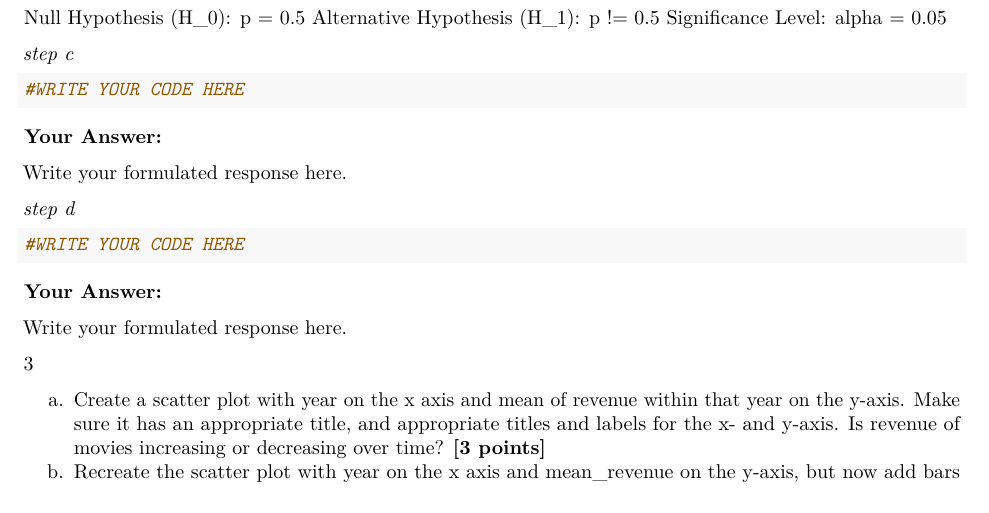
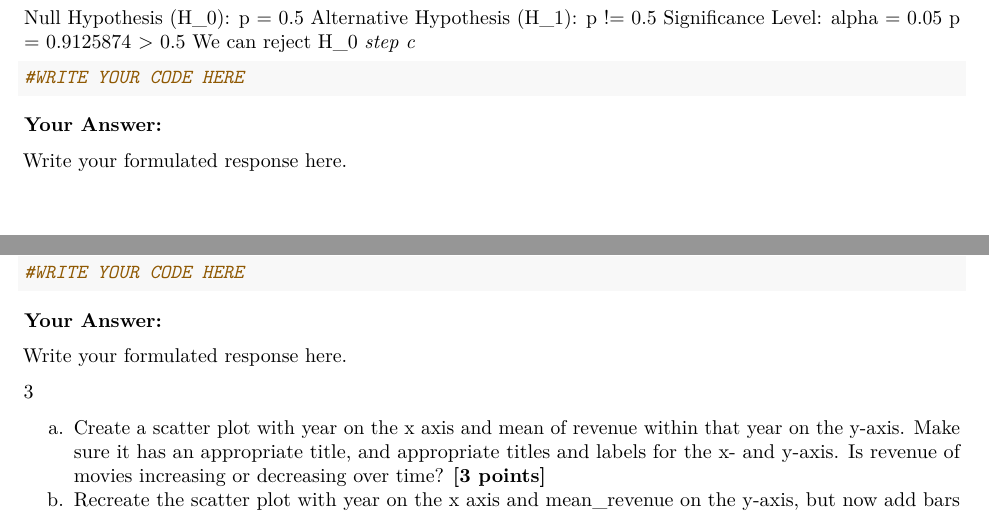
Before and after one commit to armannunall/QRM-2-Project, an R Markdown document (Assignment12.Rmd): part of page 11 of 14 before the commit and two parts of pages 10 and 11 of 14 after it, the two joined at a grey line, cut so that both start at the same text. Rendered offline with R 4.5, knitr and Pandoc, then LaTeX, with nearby package versions; some code elsewhere in the file could not run offline.

Commit message:
Update Assignment12.Rmd

````diff
--- a/Assignment12.Rmd
+++ b/Assignment12.Rmd
@@ -459,7 +459,8 @@
 Null Hypothesis (H_0): p = 0.5
 Alternative Hypothesis (H_1): p != 0.5
 Significance Level: alpha = 0.05
-
+p = 0.9125874 > 0.5
+We can reject H_0
 *step c*
 
 ```{r}
````
Also changed, not shown: Assignment12.Rmd (2 more changed lines).
